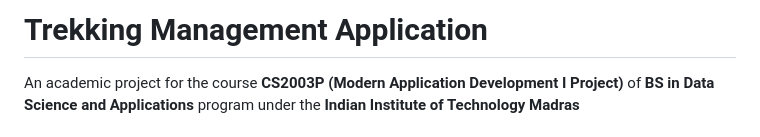
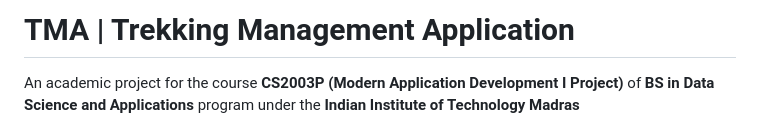
Before and after one commit to engrjahangiralam/TMA, a Markdown page: README.md, the part around the change. Drawn GitHub-style.

```diff
--- a/README.md
+++ b/README.md
@@ -1,4 +1,4 @@
-# Trekking Management Application
+# TMA | Trekking Management Application
 An academic project for the course **CS2003P (Modern Application Development I Project)** of **BS in Data Science and Applications** program under the **Indian Institute of Technology Madras**
 
 ## Problem Statement
```
